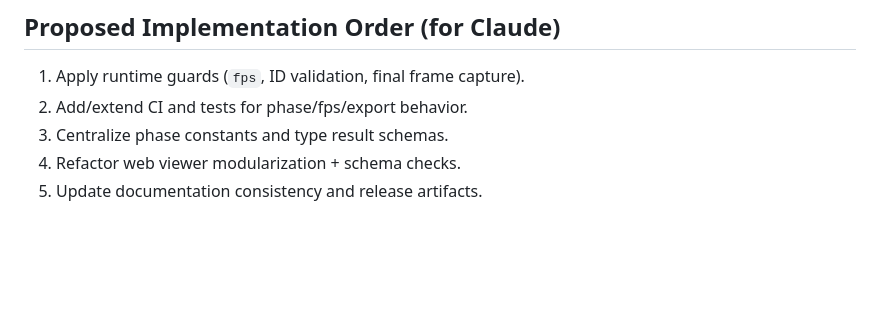
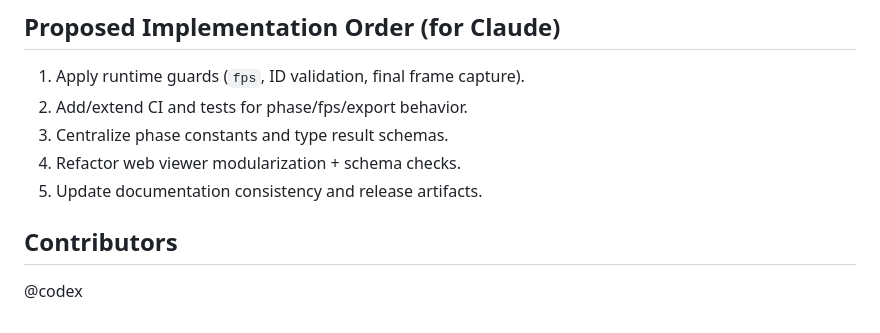
Before and after one commit to kevinkawchak/robot-competition-clinical, a Markdown page: peer-review/v0.1.1-senior-peer-review.md, the part around the change. GitHub-like rendering; blank space fills up the shorter version.

```diff
--- a/peer-review/v0.1.1-senior-peer-review.md
+++ b/peer-review/v0.1.1-senior-peer-review.md
@@ -143,3 +143,6 @@ The project is a strong v0.1.0 foundation with clear clinical workflow intent an
 3. Centralize phase constants and type result schemas.
 4. Refactor web viewer modularization + schema checks.
 5. Update documentation consistency and release artifacts.
+
+## Contributors
+@codex
```
